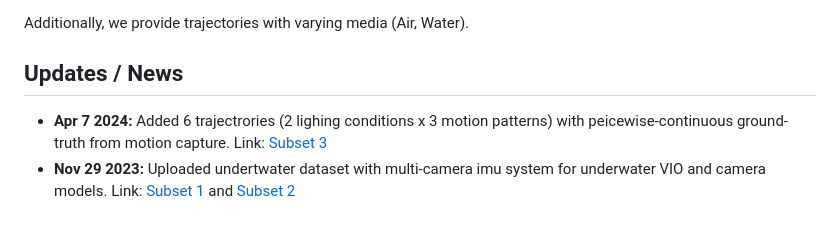
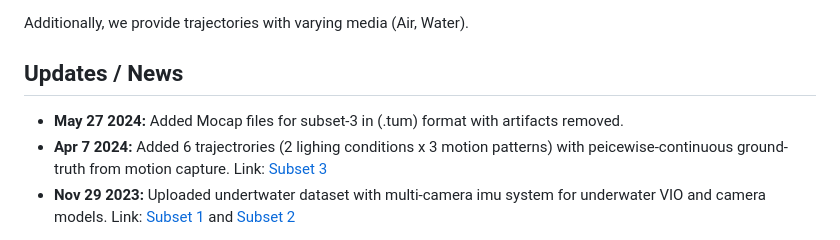
Before and after one commit to ntnu-arl/underwater-datasets, a Markdown page: README.md, the part around one of its changes. Drawn GitHub-style.

Commit message:
Updated README.md, added cleaned tum ground-truth file

```diff
--- a/README.md
+++ b/README.md
@@ -12,6 +12,7 @@ consisting of multiple onboard sensors, mainly, 5 Camera and IMU ( [Alphasense C
 Additionally, we provide trajectories with varying media (Air, Water).
 
 ## Updates / News
+* **May 27 2024:** Added Mocap files for subset-3 in (.tum) format with artifacts removed.
 * **Apr  7 2024:** Added 6 trajectrories (2 lighing conditions x 3 motion patterns) with peicewise-continuous ground-truth from motion capture. Link: [Subset 3](https://github.com/ntnu-arl/underwater-datasets/tree/main?tab=readme-ov-file#subset-3-trajectories-with-ground-truth-from-motion-capture)
 * **Nov 29 2023:** Uploaded undertwater dataset with multi-camera imu system for underwater VIO and camera models. Link: [Subset 1](https://github.com/ntnu-arl/underwater-datasets/tree/main?tab=readme-ov-file#subset-1-motion-patterns) and [Subset 2](https://github.com/ntnu-arl/underwater-datasets/tree/main?tab=readme-ov-file#subset-2-trajectories-with-varying-media-air-water)
 
```
Also changed, not shown: other parts of README.md (+8 -8 lines).
